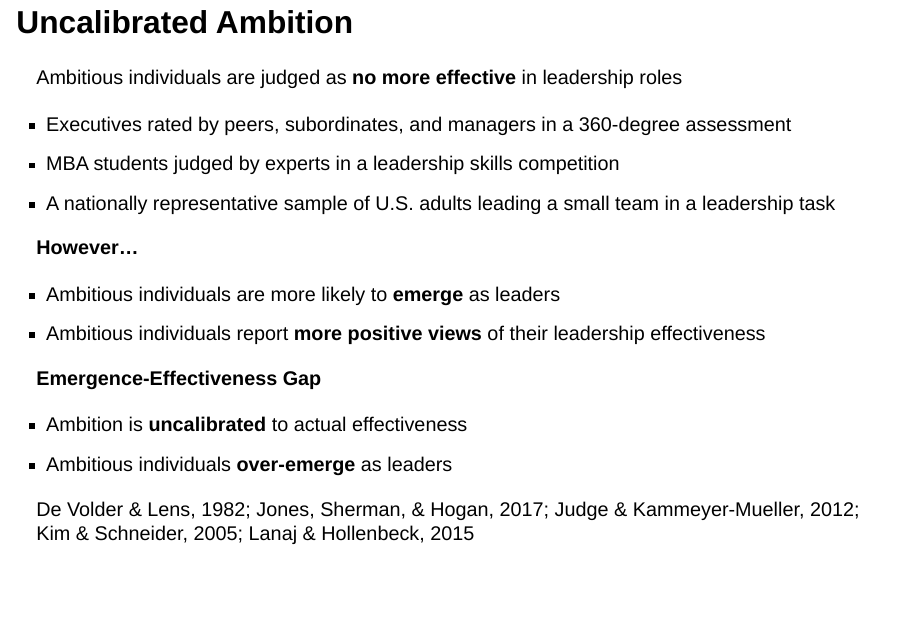
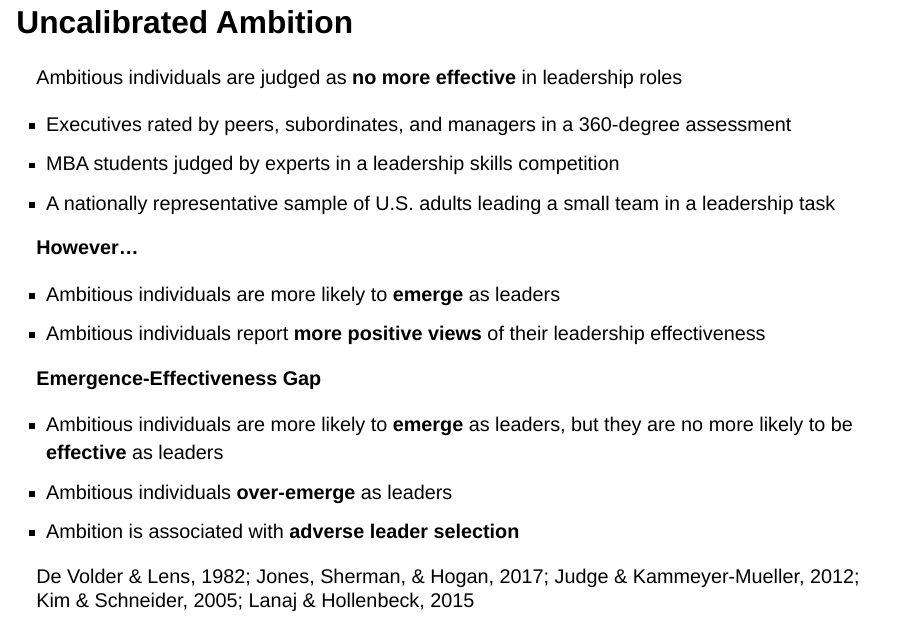
Before and after one commit to shilaan/oral-exam, a Quarto document (index.qmd): page 43 of 188 before the commit and page 43 of 189 after it. Rendered offline with R 4.5, knitr and Pandoc in place of Quarto, with nearby package versions; drawn as Slidy slides in place of the format the file asks for.

Commit message:
clarified emergence-effectiveness gap

```diff
--- a/index.qmd
+++ b/index.qmd
@@ -826,8 +826,9 @@ Ambitious individuals are judged as **no more effective** in leadership roles
 
 **Emergence-Effectiveness Gap**
 
-- Ambition is **uncalibrated** to actual effectiveness
+- Ambitious individuals are more likely to **emerge** as leaders, but they are no more likely to be **effective** as leaders
 - Ambitious individuals **over-emerge** as leaders
+- Ambition is associated with **adverse leader selection**
 
 ::: aside
 De Volder & Lens, 1982; Jones, Sherman, & Hogan, 2017; Judge & Kammeyer-Mueller, 2012; Kim & Schneider, 2005; Lanaj & Hollenbeck, 2015
```
